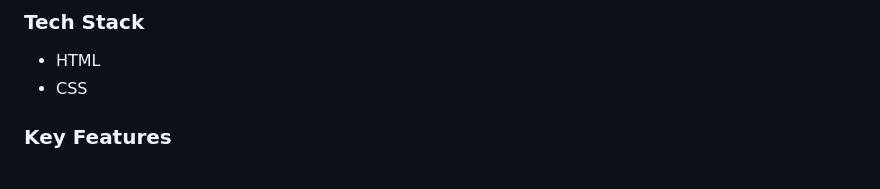
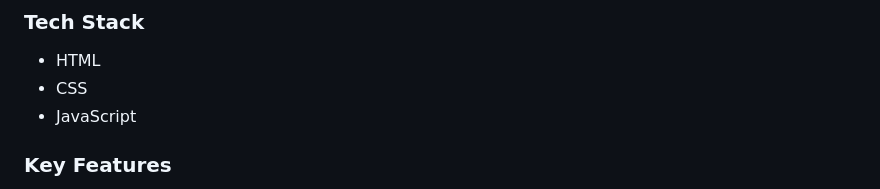
Before and after one commit to hafedEfheij/Portfolio-setup-and-mobile-first, a Markdown page: README.md, the part around the change. Rendered like a GitHub page.

Commit message:
Added "Js" to "Tech Stack section" in Readme file

```diff
--- a/README.md
+++ b/README.md
@@ -47,6 +47,7 @@ To see live demo [Click Here](https://hafedefheij.github.io/Portfolio-setup-and-
 
 - HTML
 - CSS
+- JavaScript
 
 <!-- Features -->
 
```
